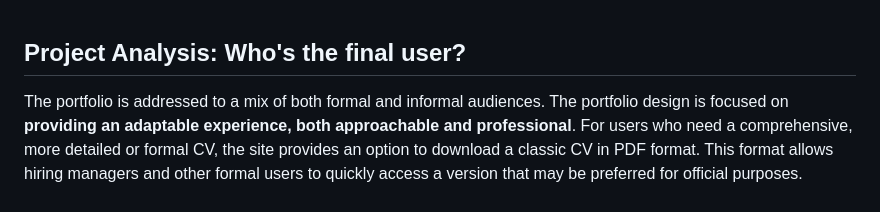
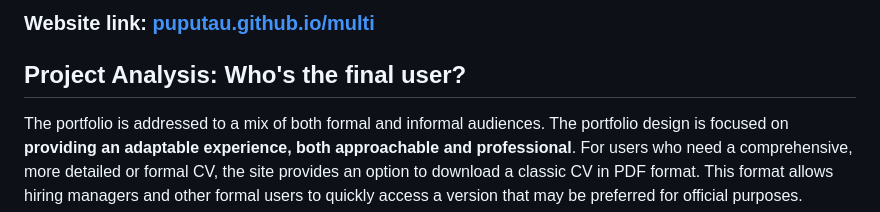
Before and after one commit to putupau/multimedia-cv, a Markdown page: README.md, the part around the change. Rendered like a GitHub page.

Commit message:
Added Webpage link

```diff
--- a/README.md
+++ b/README.md
@@ -1,3 +1,5 @@
+### Website link: [puputau.github.io/multi](https://putupau.github.io/multimedia-cv/)
+
 ## Project Analysis: Who's the final user?
 The portfolio is addressed to a mix of both formal and informal audiences. The portfolio design is focused on **providing an adaptable experience, both approachable and professional**. For users who need a comprehensive, more detailed or formal CV, the site provides an option to download a classic CV in PDF format. This format allows hiring managers and other formal users to quickly access a version that may be preferred for official purposes.
 
```
